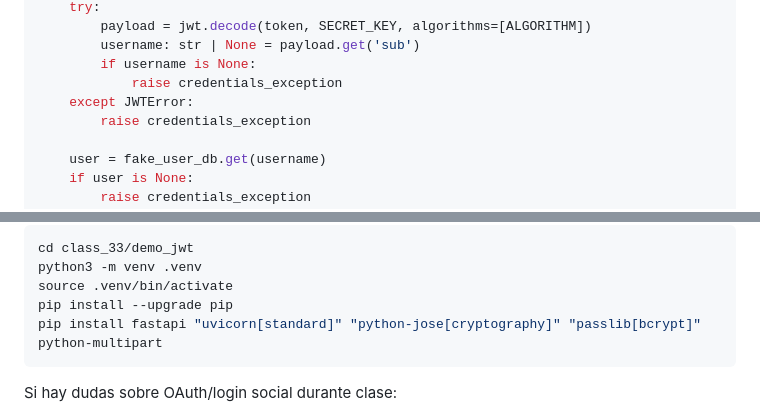
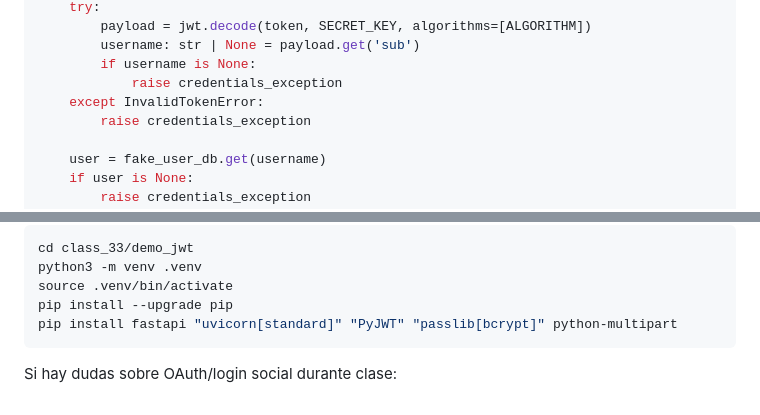
Before and after one commit to 4GeeksAcademy/dsmora-aie-pt-02, a Markdown page: class_33/resume_01.md, 2 parts joined by grey strips. Rendered like a GitHub page.

````diff
--- a/class_33/resume_01.md
+++ b/class_33/resume_01.md
@@ -260,7 +261,7 @@ def get_current_user(token: str = Depends(oauth2_scheme)):
         username: str | None = payload.get('sub')
         if username is None:
             raise credentials_exception
-    except JWTError:
+    except InvalidTokenError:
         raise credentials_exception
 
     user = fake_user_db.get(username)
@@ -356,7 +357,7 @@ cd class_33/demo_jwt
 python3 -m venv .venv
 source .venv/bin/activate
 pip install --upgrade pip
-pip install fastapi "uvicorn[standard]" "python-jose[cryptography]" "passlib[bcrypt]" python-multipart
+pip install fastapi "uvicorn[standard]" "PyJWT" "passlib[bcrypt]" python-multipart
 ```
 
 Si hay dudas sobre OAuth/login social durante clase:
````
Also changed, not shown: other parts of class_33/resume_01.md (+4 -3 lines).
